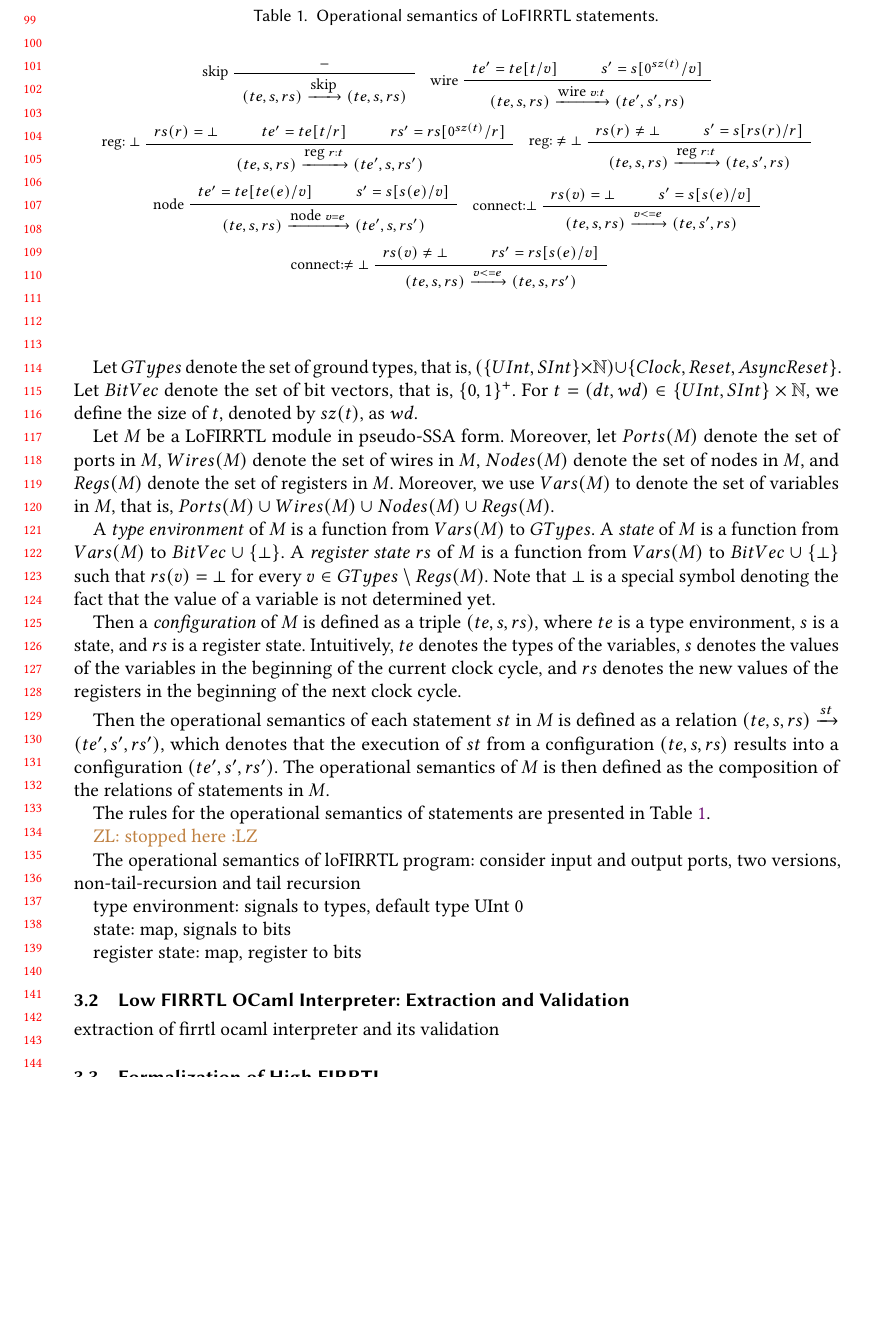
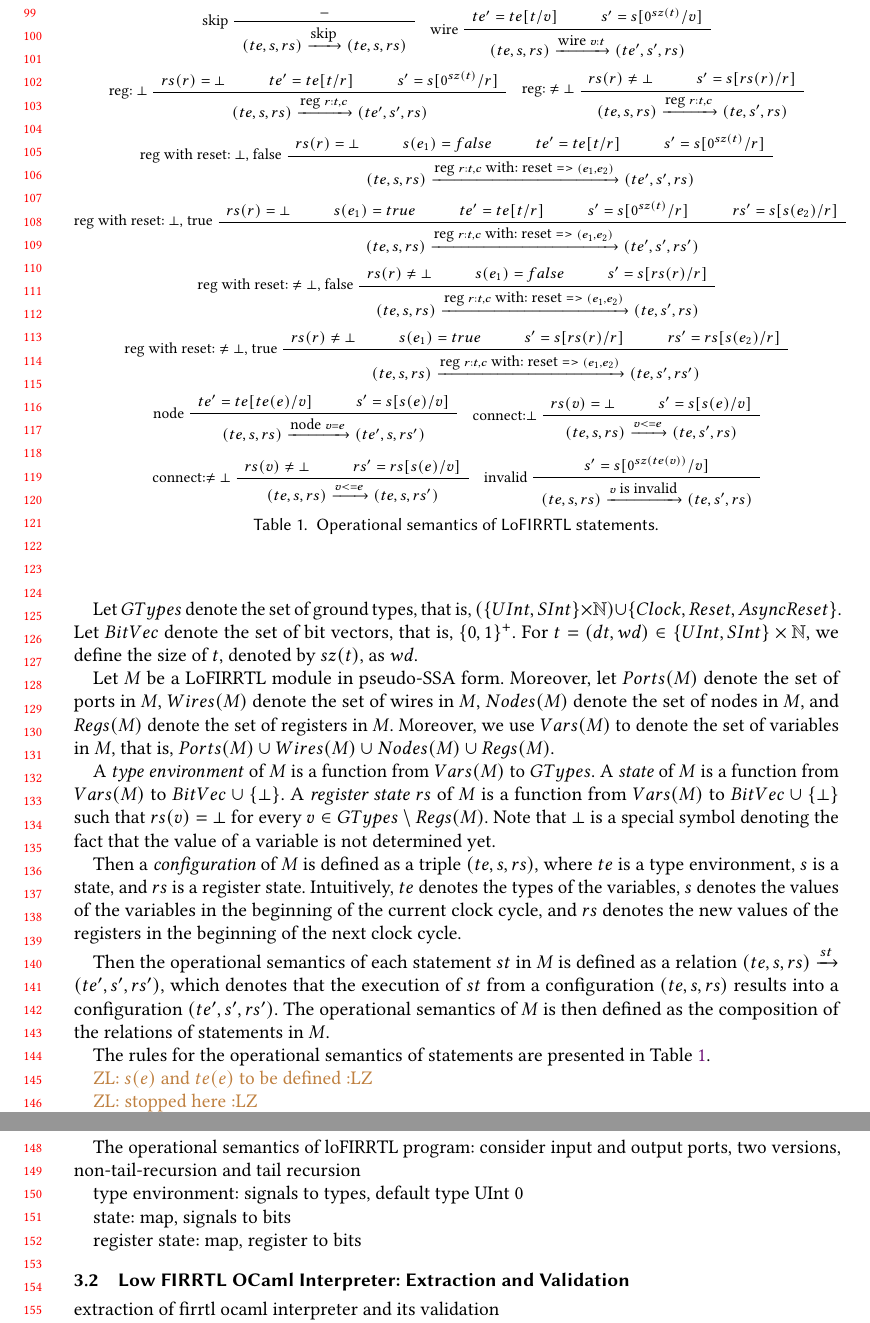
Before and after one commit to iscas-tis/coq-firrtl, a LaTeX paper (pldi2023/main.tex, which reads pldi2023/form-firrtl-low.tex): part of page 3 of 5 before the commit and two parts of pages 3 and 4 of 5 after it, the two joined at a grey line, cut so that both start at the same text, the shorter picture padded with empty space. Compiled offline with pdfLaTeX.

Commit message:
lofirrtl semantics

```diff
--- a/pldi2023/form-firrtl-low.tex
+++ b/pldi2023/form-firrtl-low.tex
@@ -41,8 +41,6 @@ The rules for the operational semantics of statements are presented in Table~\re
 
 \begin{table}
   \footnotesize
-  \caption{Operational semantics of LoFIRRTL statements.}
-  \label{tab:lofirrtl-sem}
   \begin{gather*}
     \infer[skip]
     {\seqq{(te, s, rs) \xrightarrow{\mbox{skip}} (te, s, rs)}}
@@ -54,12 +52,28 @@ The rules for the operational semantics of statements are presented in Table~\re
    {\seqq{te' = te [t/v]}} {\seqq{s' = s [0^{sz(t)}/v]}}
     \\[1ex]
     \inferiii[reg: $\bot$]
-    {\seqq{(te, s, rs) \xrightarrow{\mbox{reg } r: t} (te', s, rs')}}
-   {\seqq{rs(r) = \bot}} {\seqq{te' = te [t/r]}} {\seqq{rs' = rs[0^{sz(t)}/r]}}
+    {\seqq{(te, s, rs) \xrightarrow{\mbox{reg } r: t, c} (te', s', rs)}}
+   {\seqq{rs(r) = \bot}} {\seqq{te' = te [t/r]}} {\seqq{s' = s[0^{sz(t)}/r]}}
     \quad
     \inferii[reg: $\neq\bot$]
-    {\seqq{(te, s, rs) \xrightarrow{\mbox{reg } r: t} (te, s', rs)}}
+    {\seqq{(te, s, rs) \xrightarrow{\mbox{reg } r: t, c} (te, s', rs)}}
    {\seqq{rs(r) \neq \bot}} {\seqq{s' = s[rs(r)/r]}}
+    \\[1ex]
+    \inferiv[reg with reset: $\bot$, false]
+    {\seqq{(te, s, rs) \xrightarrow{\mbox{reg } r: t, c \mbox{ with: reset => }(e_1, e_2)} (te', s', rs)}}
+   {\seqq{rs(r) = \bot}} {\seqq{ s(e_1)= false}}  {\seqq{te' = te [t/r]}} {\seqq{s' = s[0^{sz(t)}/r]}}
+    \\[1ex]
+    \inferv[reg with reset: $\bot$, true]
+    {\seqq{(te, s, rs) \xrightarrow{\mbox{reg } r: t, c \mbox{ with: reset => }(e_1, e_2)} (te', s', rs')}}
+   {\seqq{rs(r) = \bot}} {\seqq{ s(e_1)= true}}  {\seqq{te' = te [t/r]}} {\seqq{s' = s[0^{sz(t)}/r]}} {\seqq{rs' = s[s(e_2)/r]}}
+    \\[1ex]
+    \inferiii[reg with reset: $\neq\bot$, false]
+    {\seqq{(te, s, rs) \xrightarrow{\mbox{reg } r: t, c \mbox{ with: reset => }(e_1, e_2)} (te, s', rs)}}
+   {\seqq{rs(r) \neq \bot}} {\seqq{ s(e_1)= false}} {\seqq{s' = s[rs(r)/r]}}
+    \\[1ex]
+    \inferiv[reg with reset: $\neq\bot$, true]
+    {\seqq{(te, s, rs) \xrightarrow{\mbox{reg } r: t, c \mbox{ with: reset => }(e_1, e_2)} (te, s', rs')}}
+   {\seqq{rs(r) \neq \bot}} {\seqq{ s(e_1)= true}} {\seqq{s' = s[rs(r)/r]}} {\seqq{rs' = rs[s(e_2)/r]}}
     \\[1ex]
     \inferii[node]
     {\seqq{(te, s, rs) \xrightarrow{\mbox{node } v = e} (te', s, rs')}}
@@ -73,6 +87,14 @@ The rules for the operational semantics of statements are presented in Table~\re
     {\seqq{(te, s, rs) \xrightarrow{v <= e} (te, s, rs')}}
    {\seqq{rs(v) \neq \bot}} {\seqq{rs' = rs[s(e)/v]}}
   \quad
+    \infer[invalid]
+    {\seqq{(te, s, rs) \xrightarrow{v \mbox{ is invalid}} (te, s', rs)}}
+%   {\seqq{rs(v) \neq \bot}} {\seqq{rs' = rs[s(e)/v]}}
+   {\seqq{s' = s[0^{sz(te(v))}/v]}}
   \end{gather*}
 %  \vspace{-4mm}
+  \caption{Operational semantics of LoFIRRTL statements.}
+  \label{tab:lofirrtl-sem}
 \end{table}
+
+\zhilin{$s(e)$ and $te(e)$ to be defined}
```
Also changed, not shown: pldi2023/firrtl.tex (+1 -1 lines), pldi2023/macros.tex (+11 -0 lines), pldi2023/form-firrtl-low.tex (2 more changed lines).
